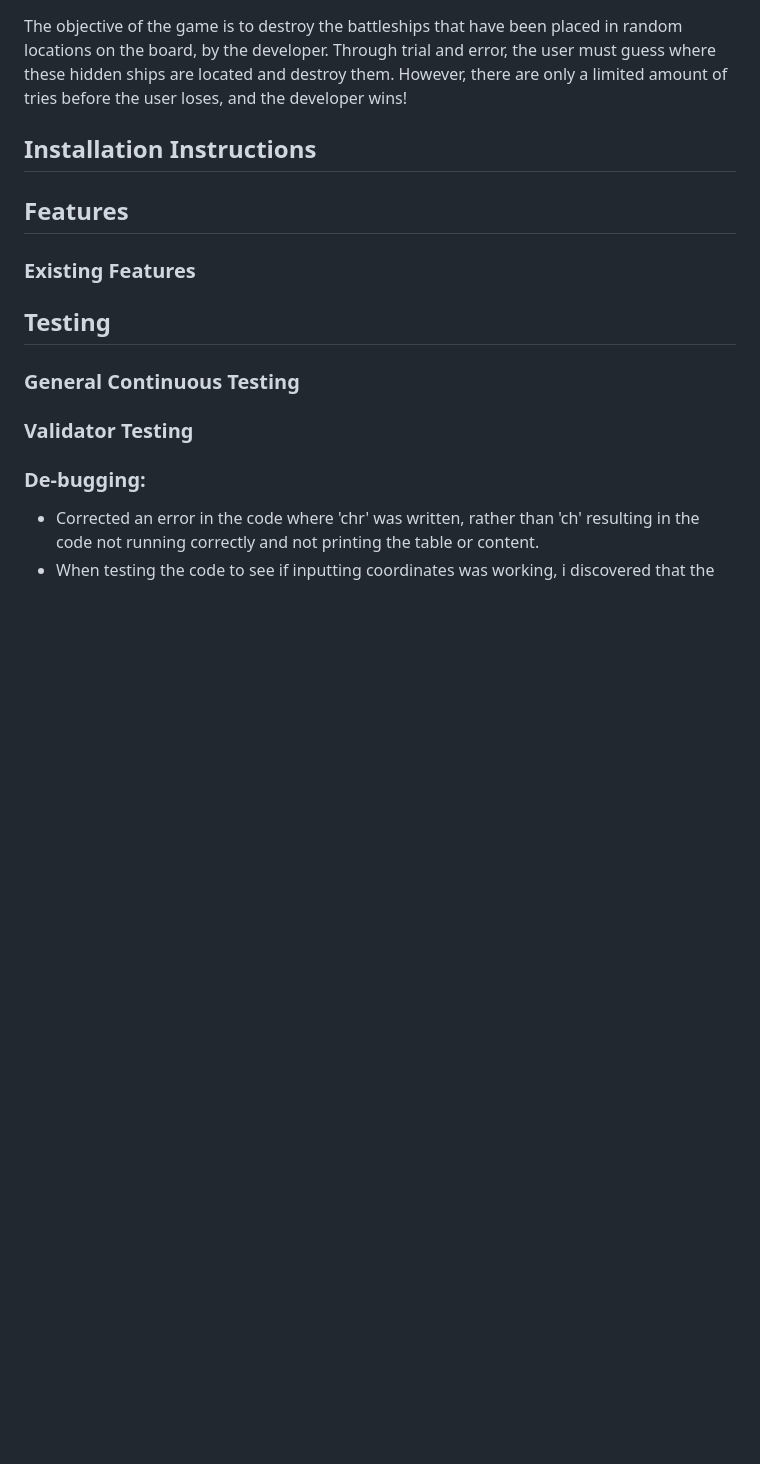
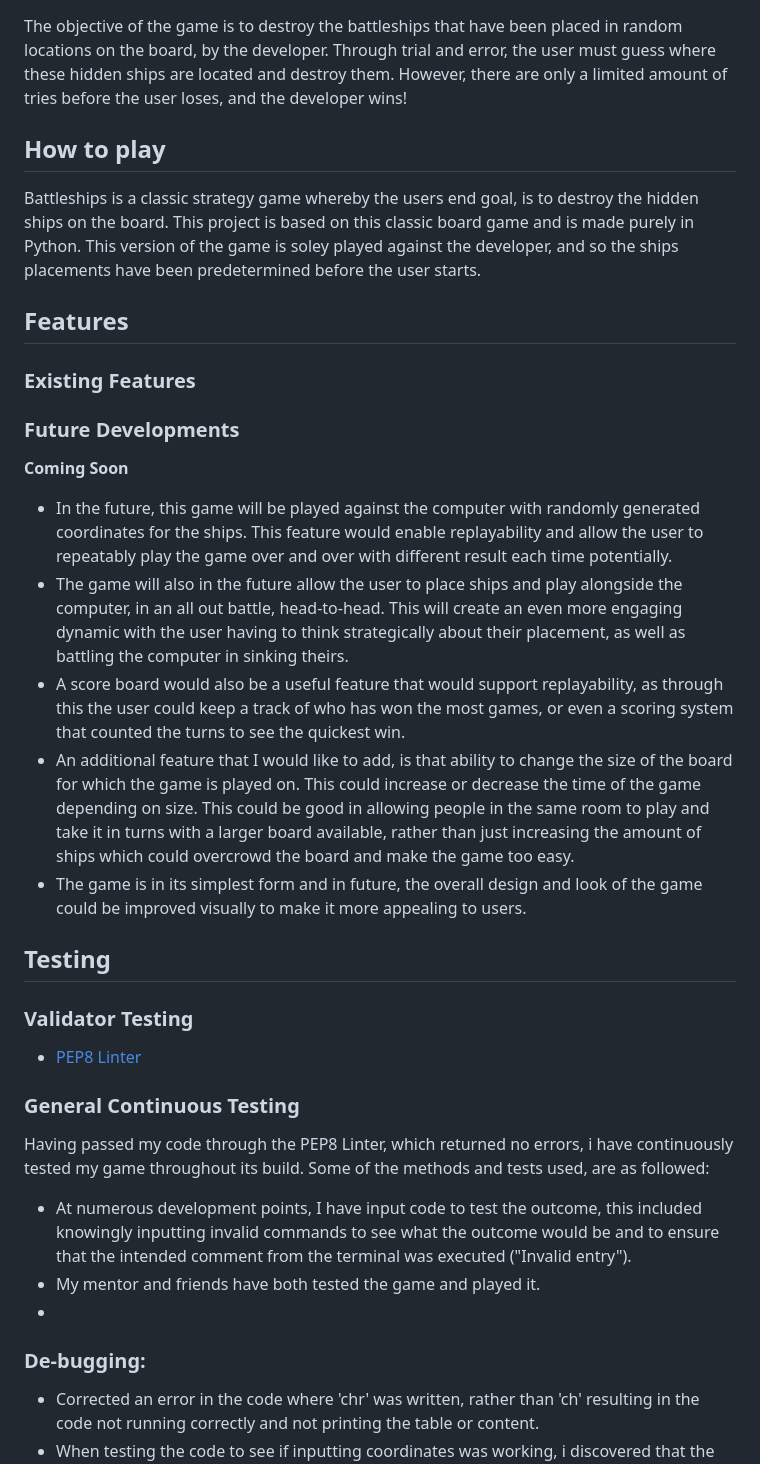
Before and after one commit to AJMCoder/Battleboard, a Markdown page: README.md, the part around the change printed below. Rendered like a GitHub page; blank space fills up the shorter version.

Commit message:
Add future development information, testing information and how to deploy to the READ.ME file.

```diff
--- a/README.md
+++ b/README.md
@@ -39,17 +39,39 @@ Project 3 is a battleship based game, with the players objective being to destro
 
 The objective of the game is to destroy the battleships that have been placed in random locations on the board, by the developer. Through trial and error, the user must guess where these hidden ships are located and destroy them. However, there are only a limited amount of tries before the user loses, and the developer wins!
 
-## Installation Instructions
+## How to play
+
+Battleships is a classic strategy game whereby the users end goal, is to destroy the hidden ships on the board. This project is based on this classic board game and is made purely in Python. This version of the game is soley played against the developer, and so the ships placements have been predetermined before the user starts.
+
+## Features
+
+### Existing Features
+
+### Future Developments
+
+**Coming Soon**
+- In the future, this game will be played against the computer with randomly generated coordinates for the ships. This feature would enable replayability and allow the user to repeatably play the game over and over with different result each time potentially.
+- The game will also in the future allow the user to place ships and play alongside the computer, in an all out battle, head-to-head. This will create an even more engaging dynamic with the user having to think strategically about their placement, as well as battling the computer in sinking theirs.
+- A score board would also be a useful feature that would support replayability, as through this the user could keep a track of who has won the most games, or even a scoring system that counted the turns to see the quickest win.
+- An additional feature that I would like to add, is that ability to change the size of the board for which the game is played on. This could increase or decrease the time of the game depending on size. This could be good in allowing people in the same room to play and take it in turns with a larger board available, rather than just increasing the amount of ships which could overcrowd the board and make the game too easy.
+- The game is in its simplest form and in future, the overall design and look of the game could be improved visually to make it more appealing to users.
+
+## Testing
+
+### Validator Testing
+
+- [PEP8 Linter]()
+
+### General Continuous Testing
+
+Having passed my code through the PEP8 Linter, which returned no errors, i have continuously tested my game throughout its build. Some of the methods and tests used, are as followed:
+- At numerous development points, I have input code to test the outcome, this included knowingly inputting invalid commands to see what the outcome would be and to ensure that the intended comment from the terminal was executed ("Invalid entry").
+- My mentor and friends have both tested the game and played it.
+-
 
 
+### De-bugging:
 
-## Features
-### Existing Features
-
-## Testing
-### General Continuous Testing
-### Validator Testing
-### De-bugging:
 - Corrected an error in the code where 'chr' was written, rather than 'ch' resulting in the code not running correctly and not printing the table or content.
 - When testing the code to see if inputting coordinates was working, i discovered that the grid wasnt being displayed at all. I tried re-writing the 'check shot' function to see if it was interfering with the results, but that didnt fix it. However, this did help me discover another issue, as the original code for this section was not functioning properly and didn't allow the user to enter another guess. By
 - In order to fix my original error above, i scanned through the written code and could see that the the 'show_board' and surrounding code at the bottom had not been grouped into a function, so by moving the code into a for loop fucntion, the list then became workable.
```
Also changed, not shown: other parts of README.md (+14 -1 lines).
